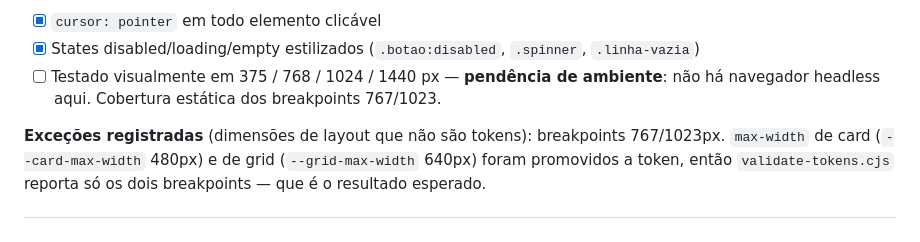
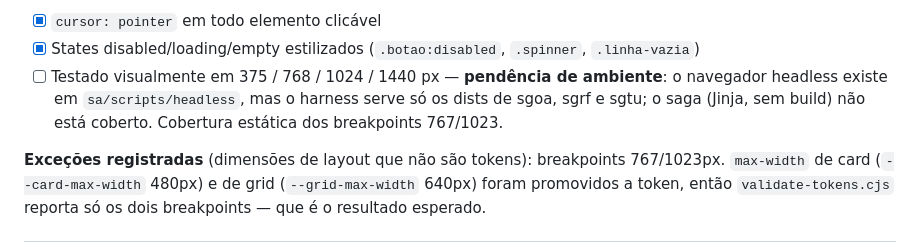
Before and after one commit to ldsampaio/saga, a Markdown page: design-system/saga/MASTER.md, the part around the change. GitHub-like rendering.

Commit message:
docs(design-system): registra pendência de navegador headless no saga

```diff
--- a/design-system/saga/MASTER.md
+++ b/design-system/saga/MASTER.md
@@ -170,8 +170,10 @@ precisar de navegador para isso.
       (`--pill-min-height`) — pílula de papel não é controle primário.
 - [x] `cursor: pointer` em todo elemento clicável
 - [x] States disabled/loading/empty estilizados (`.botao:disabled`, `.spinner`, `.linha-vazia`)
-- [ ] Testado visualmente em 375 / 768 / 1024 / 1440 px — **pendência de ambiente**: não há
-      navegador headless aqui. Cobertura estática dos breakpoints 767/1023.
+- [ ] Testado visualmente em 375 / 768 / 1024 / 1440 px — **pendência de ambiente**: o
+      navegador headless existe em `sa/scripts/headless`, mas o harness serve só os dists de
+      sgoa, sgrf e sgtu; o saga (Jinja, sem build) não está coberto. Cobertura estática dos
+      breakpoints 767/1023.
 
 **Exceções registradas** (dimensões de layout que não são tokens): breakpoints 767/1023px.
 `max-width` de card (`--card-max-width` 480px) e de grid (`--grid-max-width` 640px) foram
```
